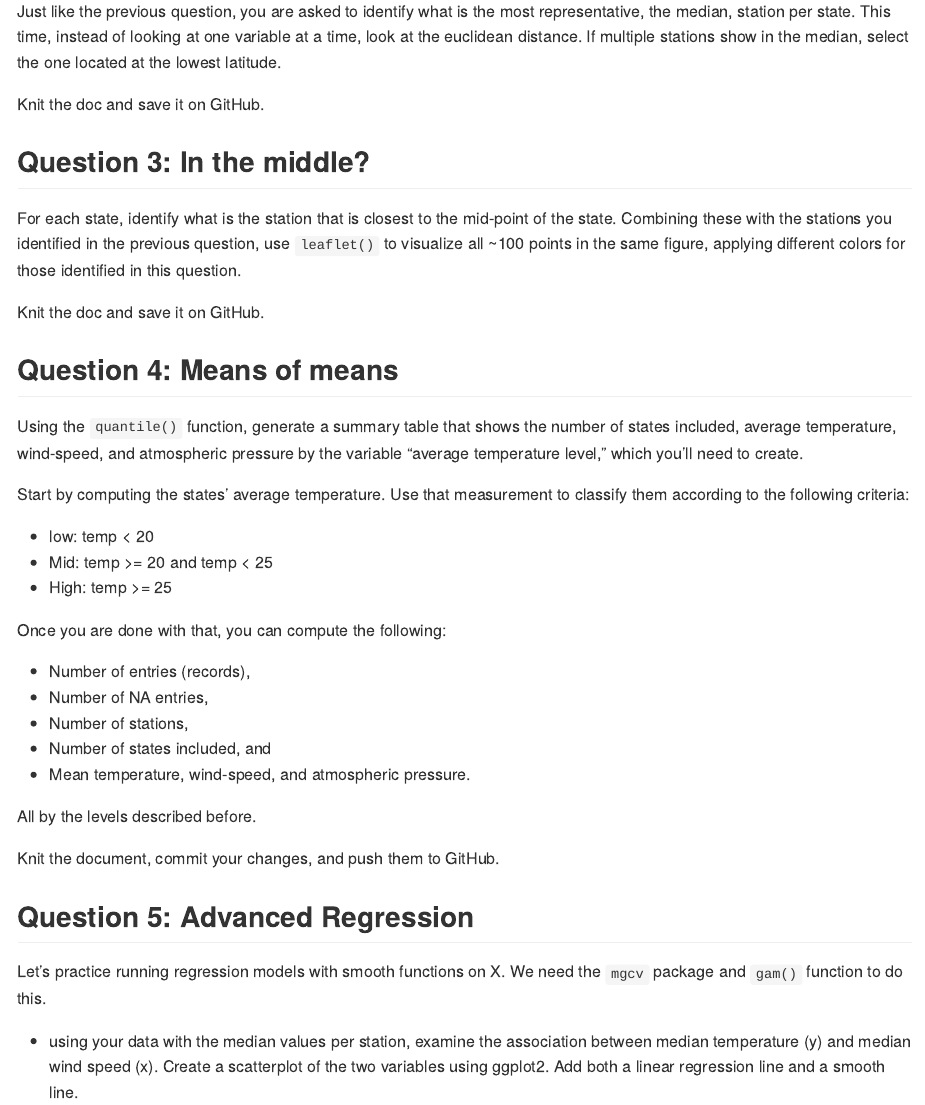
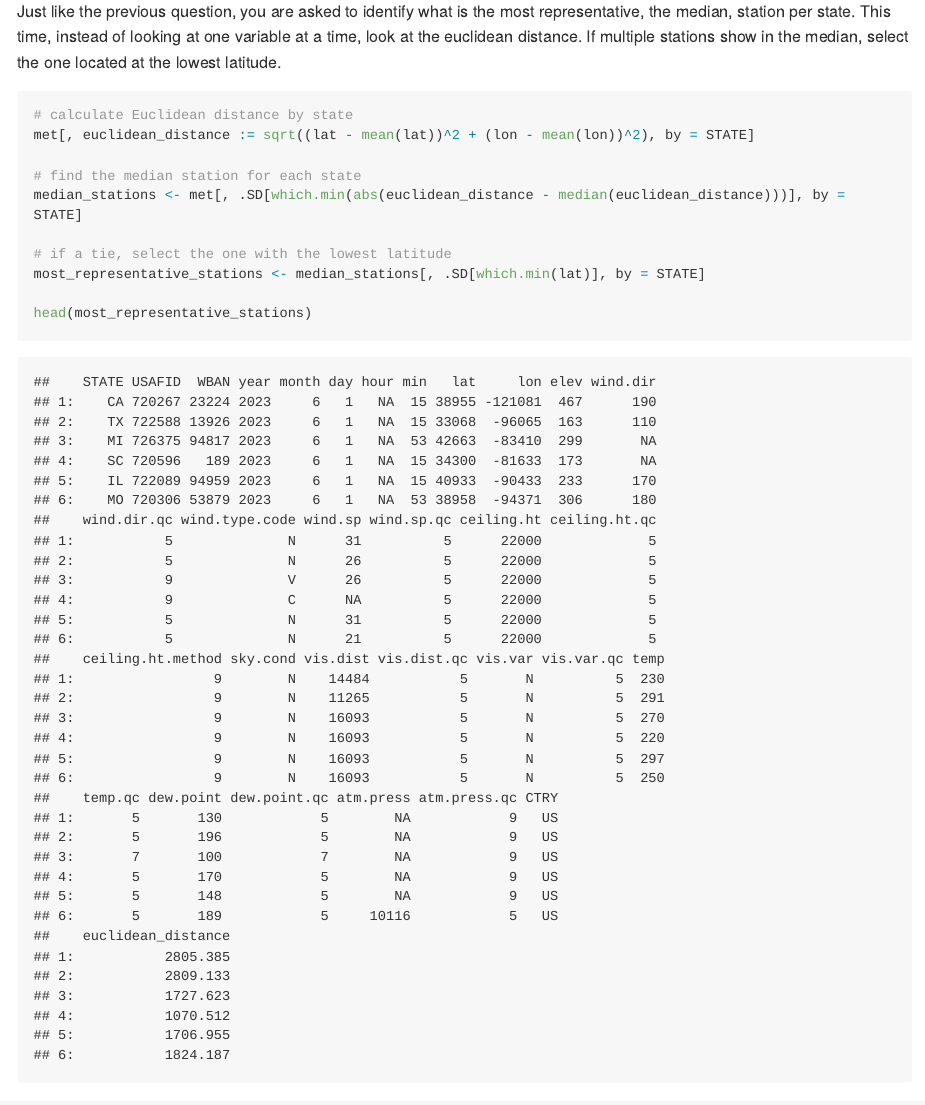
Before and after one commit to ellahugie/Lab5, an R Markdown document (README.Rmd): the page in a window 1100 px wide, from 4790 px down before the commit and from 3860 px down after it, so that both start at the same text. The pictures show the output file README.md that the author committed with the source, drawn offline in the style of GitHub; long lines of code are wrapped.

Commit message:
commit after #2

````diff
--- a/README.Rmd
+++ b/README.Rmd
@@ -178,8 +178,17 @@ Knit the document, commit your changes, and save it on GitHub. Don't forget to a
 
 Just like the previous question, you are asked to identify what is the most representative, the median, station per state. This time, instead of looking at one variable at a time, look at the euclidean distance. If multiple stations show in the median, select the one located at the lowest latitude.
 
-```{r}
+```{r echo=TRUE}
+# calculate Euclidean distance by state
+met[, euclidean_distance := sqrt((lat - mean(lat))^2 + (lon - mean(lon))^2), by = STATE]
 
+# find the median station for each state
+median_stations <- met[, .SD[which.min(abs(euclidean_distance - median(euclidean_distance)))], by = STATE]
+
+# if a tie, select the one with the lowest latitude
+most_representative_stations <- median_stations[, .SD[which.min(lat)], by = STATE]
+
+head(most_representative_stations)
 ```
 
 Knit the doc and save it on GitHub.
````
Also changed, not shown: README.md, README.Rmd (8 more changed lines).
